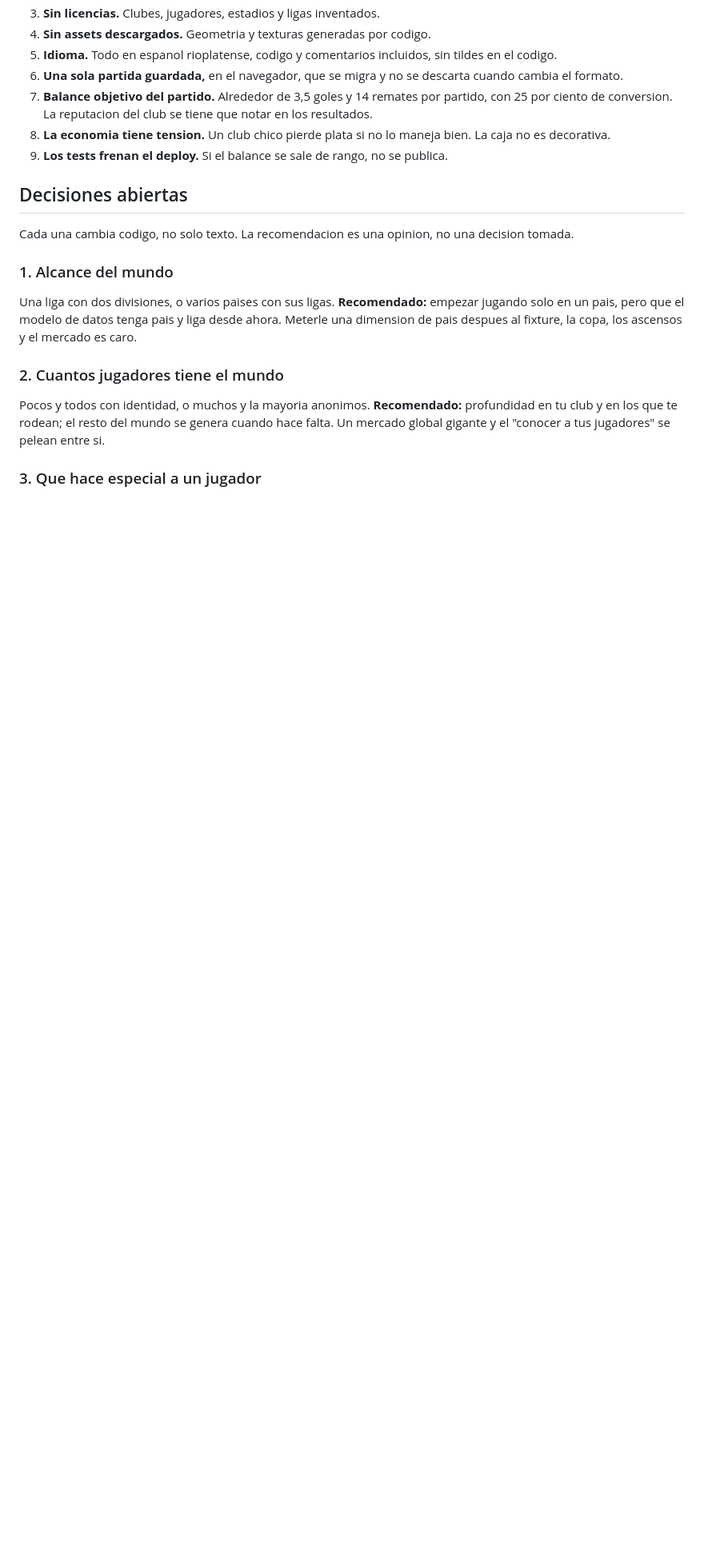
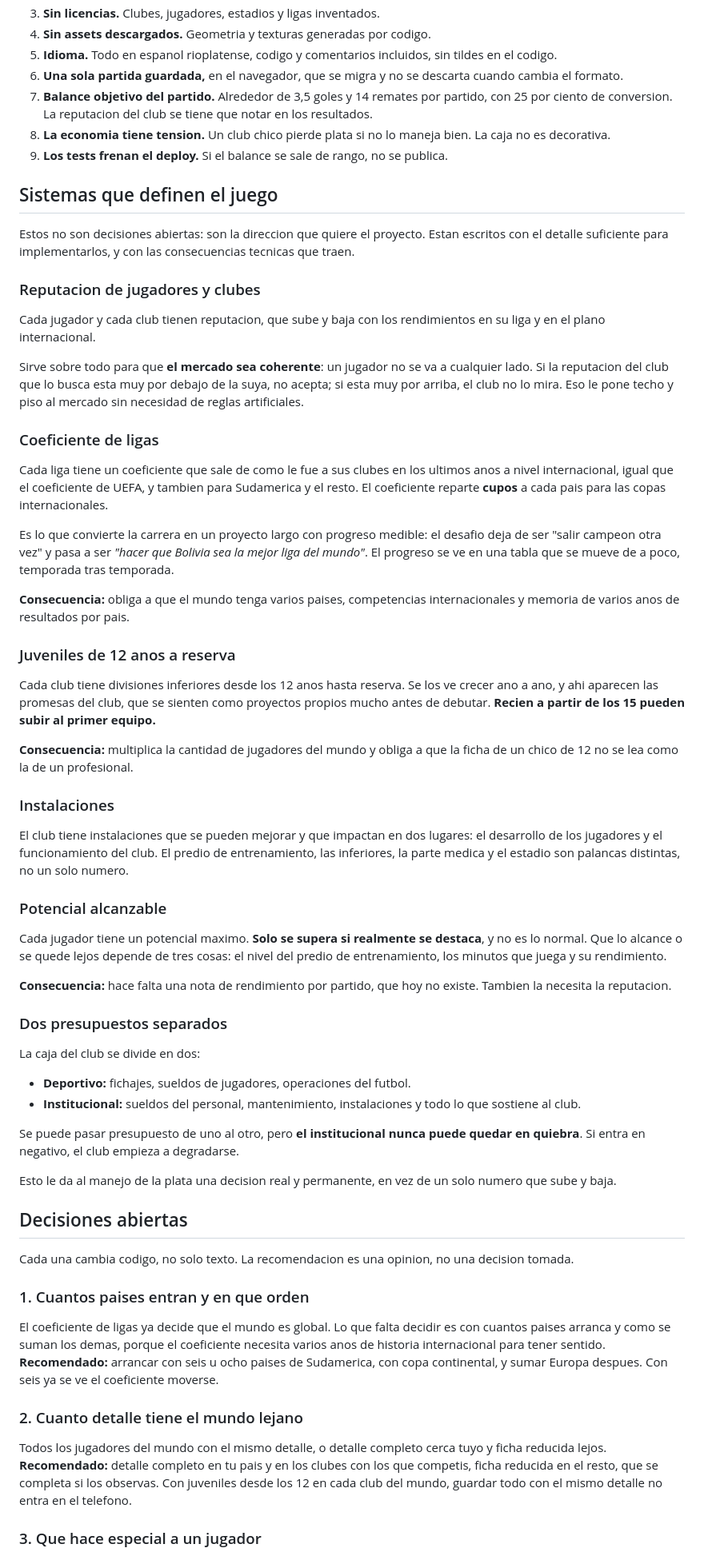
Before and after one commit to maticukier/futbol-manager-arcade, a Markdown page: VISION.md, the part around one of its changes. Shown at 80% size. Drawn GitHub-style; blank space fills up the shorter version.

Commit message:
Sumar a la vision los seis sistemas que definen el juego
Reputacion de jugadores y clubes que hace coherente el mercado, coeficiente de
ligas al estilo UEFA que reparte cupos y convierte la carrera en un proyecto
medible, inferiores desde los 12 anos con debut recien a los 15, instalaciones
mejorables que pegan en el desarrollo y en el club, potencial alcanzable segun
predio, minutos y rendimiento, y la caja partida en presupuesto deportivo e
institucional donde el institucional nunca puede quebrar.

Tres de estos sistemas cierran decisiones que estaban abiertas: el coeficiente
obliga a que el mundo sea global, las inferiores contestan que la cantera es el
corazon, y juntas cambian la pregunta de cuantos jugadores hay a cuanto detalle
tiene el mundo lejano.

Tambien queda anotada una consecuencia medida: la partida pesa 274 kB con 592
jugadores, unos 387 bytes cada uno. Con inferiores de 12 a 18 en cada club se
va a 0,4 MB en un pais y a 4 MB con diez paises, contra el techo de unos 5 MB
de localStorage. Antes de sumar juveniles o paises hay que mudar el guardado a
IndexedDB.

Co-Authored-By: Claude Opus 5 <noreply@anthropic.com>
Claude-Session: https://claude.ai/code/session_01No7HrBeGfA9b519HkWGJUA

```diff
--- a/VISION.md
+++ b/VISION.md
@@ -56,22 +61,91 @@ De ahi salen tres consecuencias que valen mas que cualquier feature suelta:
 9. **Los tests frenan el deploy.** Si el balance se sale de rango, no se
    publica.
 
+## Sistemas que definen el juego
+
+Estos no son decisiones abiertas: son la direccion que quiere el proyecto.
+Estan escritos con el detalle suficiente para implementarlos, y con las
+consecuencias tecnicas que traen.
+
+### Reputacion de jugadores y clubes
+Cada jugador y cada club tienen reputacion, que sube y baja con los
+rendimientos en su liga y en el plano internacional.
+
+Sirve sobre todo para que **el mercado sea coherente**: un jugador no se va a
+cualquier lado. Si la reputacion del club que lo busca esta muy por debajo de
+la suya, no acepta; si esta muy por arriba, el club no lo mira. Eso le pone
+techo y piso al mercado sin necesidad de reglas artificiales.
+
+### Coeficiente de ligas
+Cada liga tiene un coeficiente que sale de como le fue a sus clubes en los
+ultimos anos a nivel internacional, igual que el coeficiente de UEFA, y tambien
+para Sudamerica y el resto. El coeficiente reparte **cupos** a cada pais para
+las copas internacionales.
+
+Es lo que convierte la carrera en un proyecto largo con progreso medible: el
+desafio deja de ser "salir campeon otra vez" y pasa a ser *"hacer que Bolivia
+sea la mejor liga del mundo"*. El progreso se ve en una tabla que se mueve de
+a poco, temporada tras temporada.
+
+**Consecuencia:** obliga a que el mundo tenga varios paises, competencias
+internacionales y memoria de varios anos de resultados por pais.
+
+### Juveniles de 12 anos a reserva
+Cada club tiene divisiones inferiores desde los 12 anos hasta reserva. Se los
+ve crecer ano a ano, y ahi aparecen las promesas del club, que se sienten como
+proyectos propios mucho antes de debutar. **Recien a partir de los 15 pueden
+subir al primer equipo.**
+
+**Consecuencia:** multiplica la cantidad de jugadores del mundo y obliga a que
+la ficha de un chico de 12 no se lea como la de un profesional.
+
+### Instalaciones
+El club tiene instalaciones que se pueden mejorar y que impactan en dos
+lugares: el desarrollo de los jugadores y el funcionamiento del club. El
+predio de entrenamiento, las inferiores, la parte medica y el estadio son
+palancas distintas, no un solo numero.
+
+### Potencial alcanzable
+Cada jugador tiene un potencial maximo. **Solo se supera si realmente se
+destaca**, y no es lo normal. Que lo alcance o se quede lejos depende de tres
+cosas: el nivel del predio de entrenamiento, los minutos que juega y su
+rendimiento.
+
+**Consecuencia:** hace falta una nota de rendimiento por partido, que hoy no
+existe. Tambien la necesita la reputacion.
+
+### Dos presupuestos separados
+La caja del club se divide en dos:
+
+- **Deportivo:** fichajes, sueldos de jugadores, operaciones del futbol.
+- **Institucional:** sueldos del personal, mantenimiento, instalaciones y todo
+  lo que sostiene al club.
+
+Se puede pasar presupuesto de uno al otro, pero **el institucional nunca puede
+quedar en quiebra**. Si entra en negativo, el club empieza a degradarse.
+
+Esto le da al manejo de la plata una decision real y permanente, en vez de un
+solo numero que sube y baja.
+
 ## Decisiones abiertas
 
 Cada una cambia codigo, no solo texto. La recomendacion es una opinion, no una
 decision tomada.
 
-### 1. Alcance del mundo
-Una liga con dos divisiones, o varios paises con sus ligas.
-**Recomendado:** empezar jugando solo en un pais, pero que el modelo de datos
-tenga pais y liga desde ahora. Meterle una dimension de pais despues al
-fixture, la copa, los ascensos y el mercado es caro.
+### 1. Cuantos paises entran y en que orden
+El coeficiente de ligas ya decide que el mundo es global. Lo que falta decidir
+es con cuantos paises arranca y como se suman los demas, porque el coeficiente
+necesita varios anos de historia internacional para tener sentido.
+**Recomendado:** arrancar con seis u ocho paises de Sudamerica, con copa
+continental, y sumar Europa despues. Con seis ya se ve el coeficiente moverse.
 
-### 2. Cuantos jugadores tiene el mundo
-Pocos y todos con identidad, o muchos y la mayoria anonimos.
-**Recomendado:** profundidad en tu club y en los que te rodean; el resto del
-mundo se genera cuando hace falta. Un mercado global gigante y el "conocer a
-tus jugadores" se pelean entre si.
+### 2. Cuanto detalle tiene el mundo lejano
+Todos los jugadores del mundo con el mismo detalle, o detalle completo cerca
+tuyo y ficha reducida lejos.
+**Recomendado:** detalle completo en tu pais y en los clubes con los que
+competis, ficha reducida en el resto, que se completa si los observas. Con
+juveniles desde los 12 en cada club del mundo, guardar todo con el mismo
+detalle no entra en el telefono.
 
 ### 3. Que hace especial a un jugador
 Caracteristicas visibles en la ficha, ocultas que se descubren jugando, o las
```
Also changed, not shown: other parts of VISION.md (+30 -4 lines).
